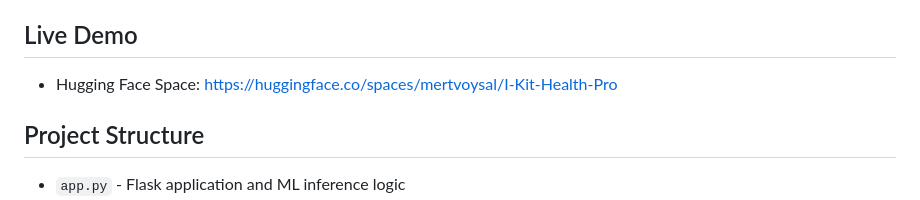
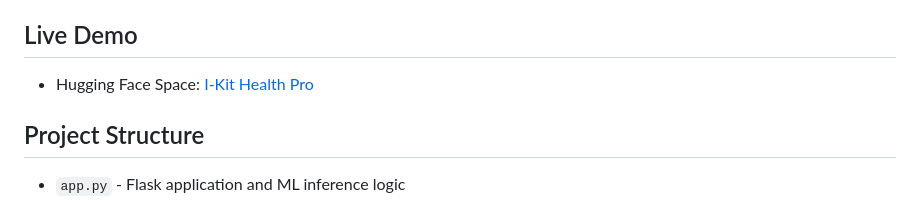
Before and after one commit to mertvoysal/I-Kit-Health-Pro, a Markdown page: README.md, the part around the change. Rendered like a GitHub page.

Commit message:
Polish README live demo link formatting.
Use explicit markdown link syntax for the Hugging Face Space entry to improve consistency and rendering reliability across repository views.

Made-with: Cursor

```diff
--- a/README.md
+++ b/README.md
@@ -60,7 +60,7 @@ This project was developed with the scope and support framework of **TUBITAK 220
 
 ## Live Demo
 
-- Hugging Face Space: <https://huggingface.co/spaces/mertvoysal/I-Kit-Health-Pro>
+- Hugging Face Space: [I-Kit Health Pro](https://huggingface.co/spaces/mertvoysal/I-Kit-Health-Pro)
 
 ## Project Structure
 
```
